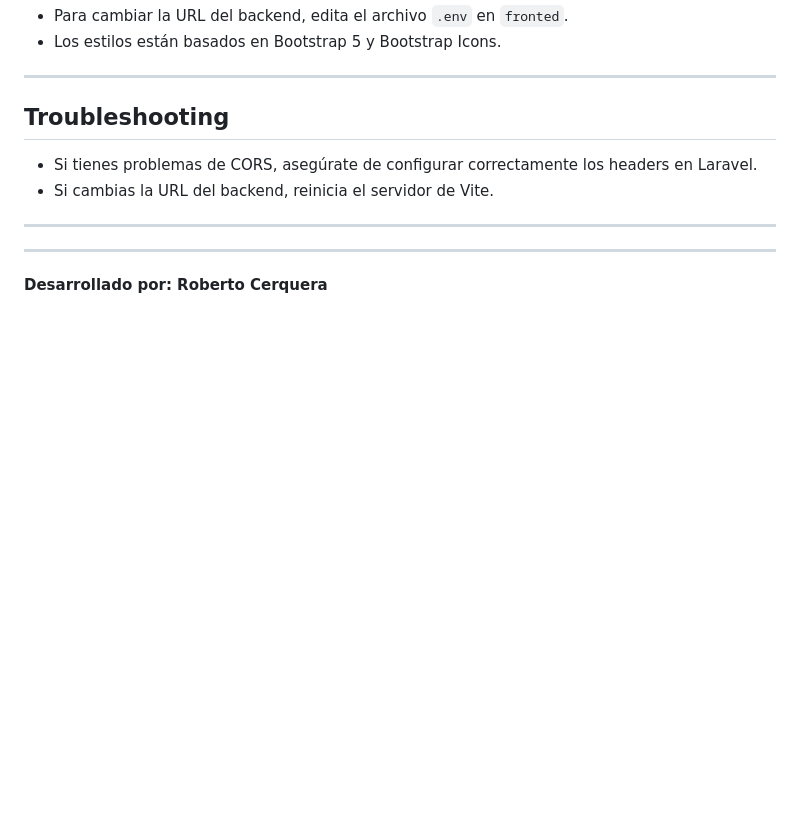
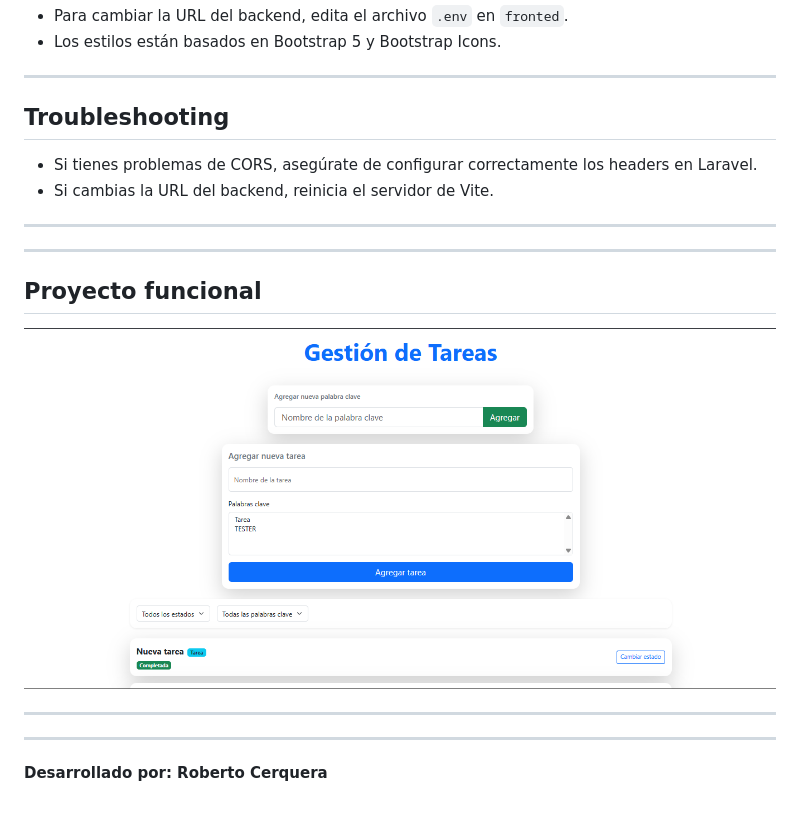
Before and after one commit to rcerquera/Gestor-Tareas-PTecnica, a Markdown page: README.md, the part around the change. Drawn GitHub-style; pictures changed too: image.png (added); blank space fills up the shorter version.

Commit message:
Agrego imagen de evidencia al readme - Prueba finalizada

```diff
--- a/README.md
+++ b/README.md
@@ -123,4 +123,10 @@ npm run dev
 
 ---
 
+## Proyecto funcional
+![alt text](image.png)
+
+---
+---
+
 **Desarrollado por: Roberto Cerquera**
```
